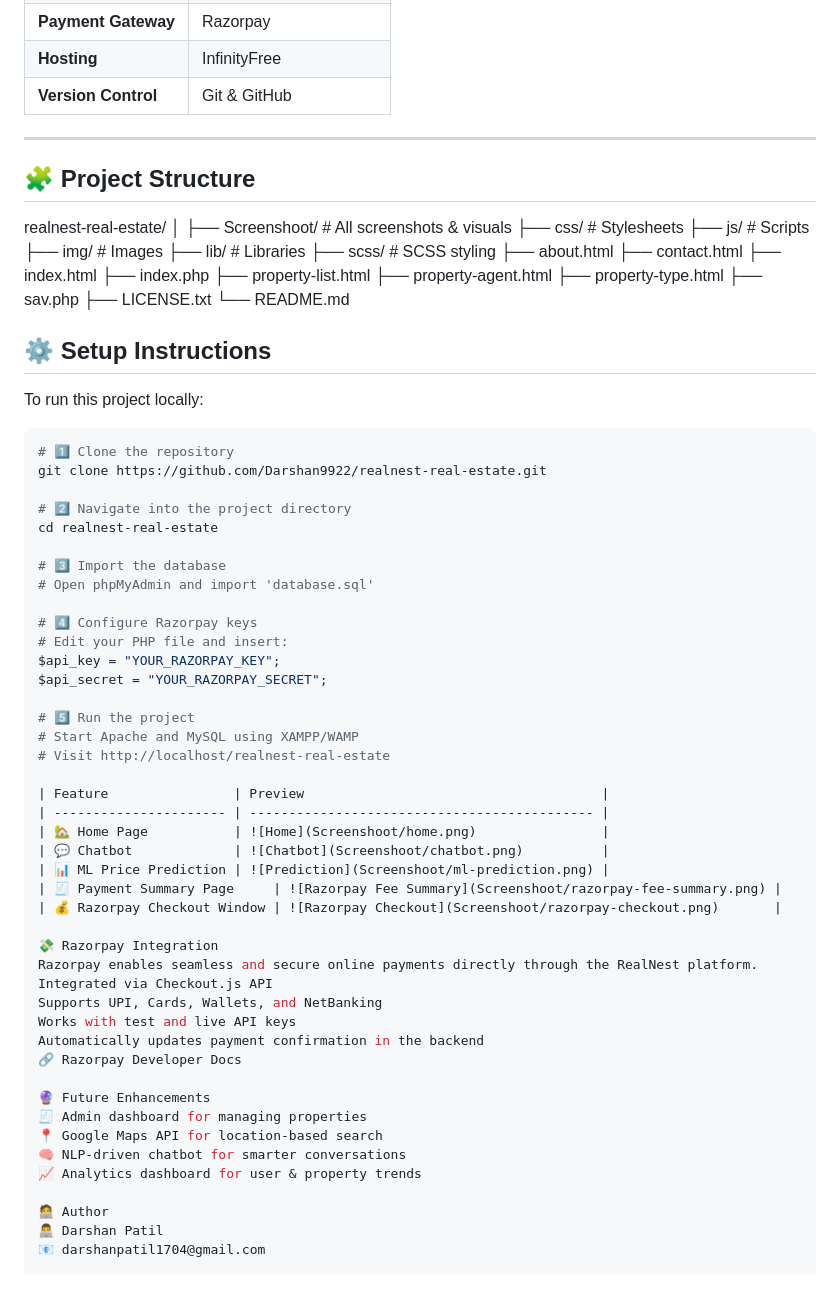
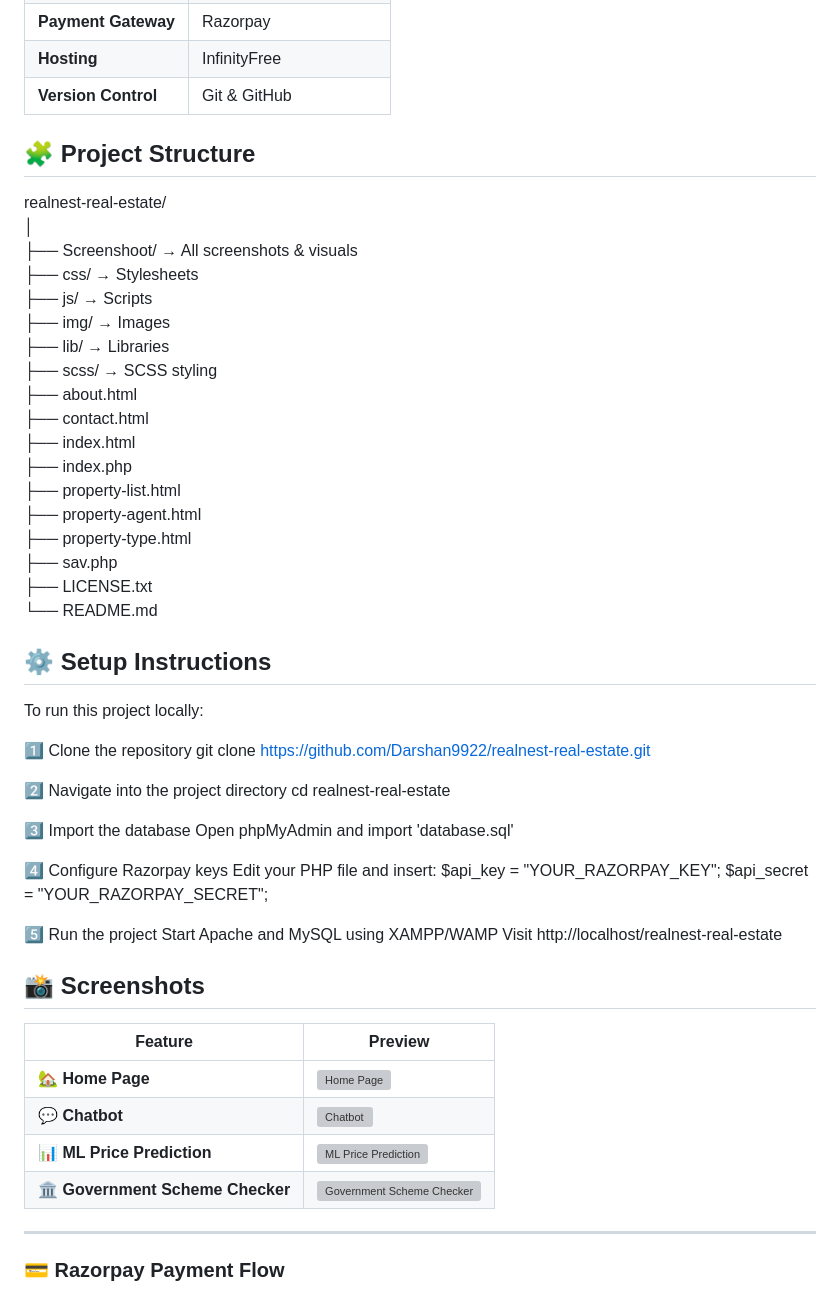
Before and after one commit to Darshan9922/RealNest, a Markdown page: README.md, the part around one of its changes. Drawn GitHub-style; grey boxes are pictures that could not be loaded.

````diff
--- a/README.md
+++ b/README.md
@@ -44,17 +44,16 @@ It integrates **machine learning-based price prediction**, a **real-time chatbot
 | **Hosting** | InfinityFree |
 | **Version Control** | Git & GitHub |
 
----
+## 🧩 Project Structure
 
-## 🧩 Project Structure
 realnest-real-estate/
 │
-├── Screenshoot/ # All screenshots & visuals
-├── css/ # Stylesheets
-├── js/ # Scripts
-├── img/ # Images
-├── lib/ # Libraries
-├── scss/ # SCSS styling
+├── Screenshoot/           → All screenshots & visuals
+├── css/                   → Stylesheets
+├── js/                    → Scripts
+├── img/                   → Images
+├── lib/                   → Libraries
+├── scss/                  → SCSS styling
 ├── about.html
 ├── contact.html
 ├── index.html
@@ -67,52 +66,39 @@ realnest-real-estate/
 └── README.md
 
 
+
 ## ⚙️ Setup Instructions
 
 To run this project locally:
 
-```bash
-# 1️⃣ Clone the repository
+1️⃣ Clone the repository
 git clone https://github.com/Darshan9922/realnest-real-estate.git
 
-# 2️⃣ Navigate into the project directory
+2️⃣ Navigate into the project directory
 cd realnest-real-estate
 
-# 3️⃣ Import the database
-# Open phpMyAdmin and import 'database.sql'
+3️⃣ Import the database
+Open phpMyAdmin and import 'database.sql'
 
-# 4️⃣ Configure Razorpay keys
-# Edit your PHP file and insert:
+4️⃣ Configure Razorpay keys
+Edit your PHP file and insert:
 $api_key = "YOUR_RAZORPAY_KEY";
 $api_secret = "YOUR_RAZORPAY_SECRET";
 
-# 5️⃣ Run the project
-# Start Apache and MySQL using XAMPP/WAMP
-# Visit http://localhost/realnest-real-estate
+5️⃣ Run the project
+Start Apache and MySQL using XAMPP/WAMP
+ Visit http://localhost/realnest-real-estate
 
-| Feature                | Preview                                      |
-| ---------------------- | -------------------------------------------- |
-| 🏡 Home Page           | ![Home](Screenshoot/home.png)                |
-| 💬 Chatbot             | ![Chatbot](Screenshoot/chatbot.png)          |
-| 📊 ML Price Prediction | ![Prediction](Screenshoot/ml-prediction.png) |
-| 🧾 Payment Summary Page     | ![Razorpay Fee Summary](Screenshoot/razorpay-fee-summary.png) |
-| 💰 Razorpay Checkout Window | ![Razorpay Checkout](Screenshoot/razorpay-checkout.png)       |
+## 📸 Screenshots
 
-💸 Razorpay Integration
-Razorpay enables seamless and secure online payments directly through the RealNest platform.
-Integrated via Checkout.js API
-Supports UPI, Cards, Wallets, and NetBanking
-Works with test and live API keys
-Automatically updates payment confirmation in the backend
-🔗 Razorpay Developer Docs
+| Feature | Preview |
+|----------|----------|
+| 🏡 **Home Page** | ![Home Page](Screenshoot/IMG-20250717-WA0007.jpg) |
+| 💬 **Chatbot** | ![Chatbot](Screenshoot/IMG-20250717-WA0011.jpg) |
+| 📊 **ML Price Prediction** | ![ML Price Prediction](Screenshoot/Screenshot%202025-11-06%20003719.png) |
+| 🏛 **Government Scheme Checker** | ![Government Scheme Checker](Screenshoot/IMG-20250717-WA0008.jpg) |
 
-🔮 Future Enhancements
-🧾 Admin dashboard for managing properties
-📍 Google Maps API for location-based search
-🧠 NLP-driven chatbot for smarter conversations
-📈 Analytics dashboard for user & property trends
+---
 
-🧑‍💻 Author
-👨‍💻 Darshan Patil
-📧 darshanpatil1704@gmail.com
+### 💳 Razorpay Payment Flow
 
````
Also changed, not shown: other parts of README.md (+53 -11 lines).
